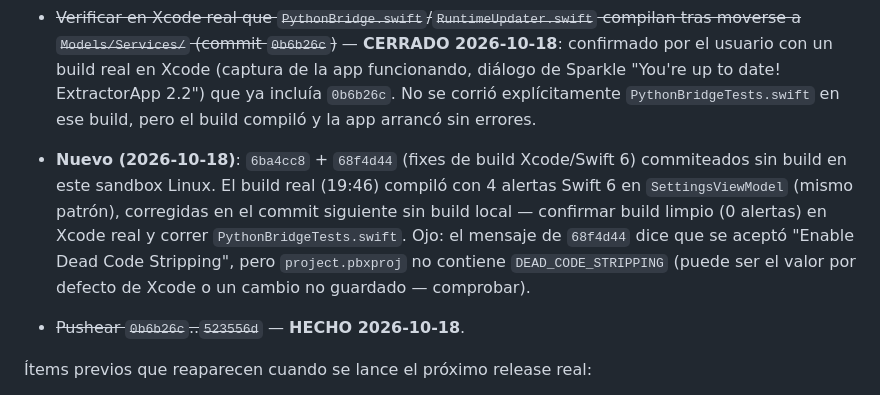
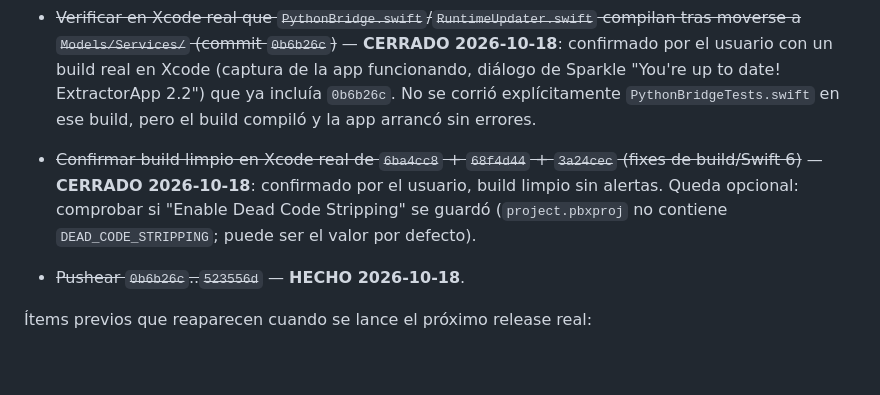
Before and after one commit to edfrutos/extractor-url-macos, a Markdown page: .planning/STATE.md, the part around the change. Rendered like a GitHub page; blank space fills up the shorter version.

Commit message:
docs: confirma build limpio en Xcode tras 3a24cec
Co-Authored-By: Claude Opus 5.5 <noreply@anthropic.com>

```diff
--- a/.planning/STATE.md
+++ b/.planning/STATE.md
@@ -92,7 +92,7 @@ Decisiones relevantes para v6.0:
 - ~~Documentar retroactivamente el v2.2 real (`f49a41f`..`6c52f4b`) en `ROADMAP.md`/`MILESTONES.md`~~ — **HECHO 2026-10-18**: añadido como v9.0 en ambos ficheros, marcado explícitamente como sin fase/REQ-IDs formales (trabajo hecho fuera de este flujo GSD).
 - ~~Verificar en Xcode real que `PythonBridge.swift`/`RuntimeUpdater.swift` compilan tras moverse a `Models/Services/` (commit `0b6b26c`)~~ — **CERRADO 2026-10-18**: confirmado por el usuario con un build real en Xcode (captura de la app funcionando, diálogo de Sparkle "You're up to date! ExtractorApp 2.2") que ya incluía `0b6b26c`. No se corrió explícitamente `PythonBridgeTests.swift` en ese build, pero el build compiló y la app arrancó sin errores.
 
-- **Nuevo (2026-10-18)**: `6ba4cc8` + `68f4d44` (fixes de build Xcode/Swift 6) commiteados sin build en este sandbox Linux. El build real (19:46) compiló con 4 alertas Swift 6 en `SettingsViewModel` (mismo patrón), corregidas en el commit siguiente sin build local — confirmar build limpio (0 alertas) en Xcode real y correr `PythonBridgeTests.swift`. Ojo: el mensaje de `68f4d44` dice que se aceptó "Enable Dead Code Stripping", pero `project.pbxproj` no contiene `DEAD_CODE_STRIPPING` (puede ser el valor por defecto de Xcode o un cambio no guardado — comprobar).
+- ~~Confirmar build limpio en Xcode real de `6ba4cc8` + `68f4d44` + `3a24cec` (fixes de build/Swift 6)~~ — **CERRADO 2026-10-18**: confirmado por el usuario, build limpio sin alertas. Queda opcional: comprobar si "Enable Dead Code Stripping" se guardó (`project.pbxproj` no contiene `DEAD_CODE_STRIPPING`; puede ser el valor por defecto).
 - ~~Pushear `0b6b26c`..`523556d`~~ — **HECHO 2026-10-18**.
 
 Ítems previos que reaparecen cuando se lance el próximo release real:
```
